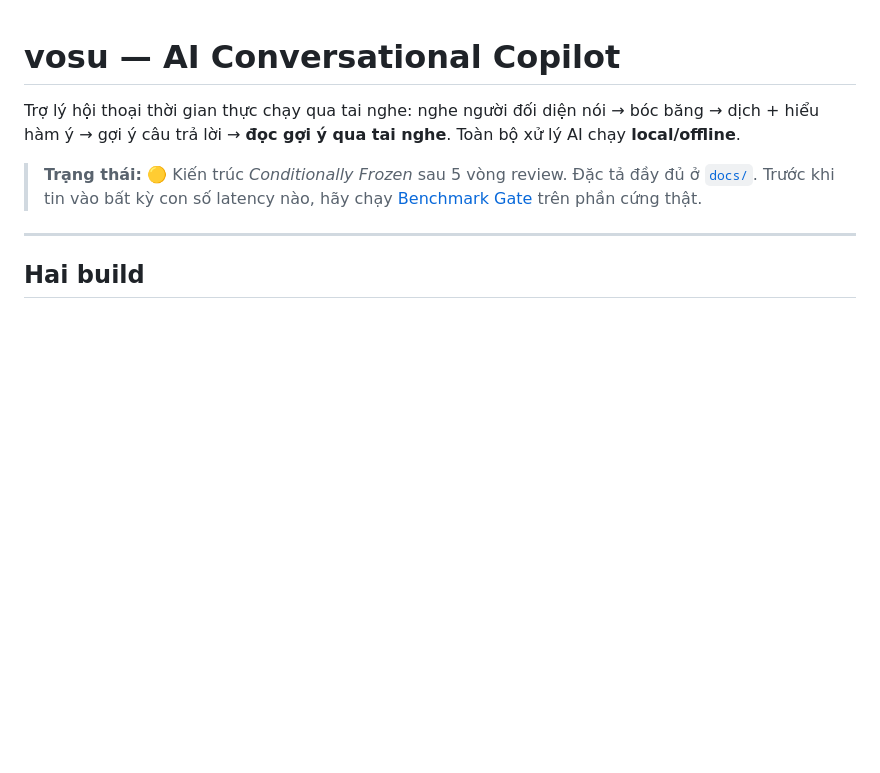
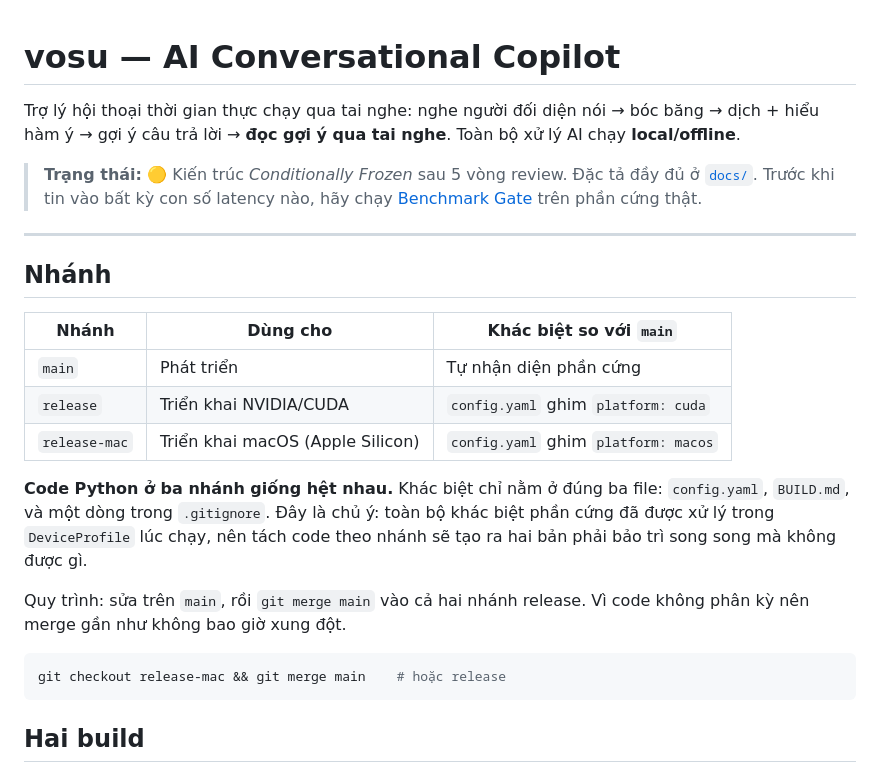
Before and after one commit to hoangthien4699/vosu, a Markdown page: README.md, the part around the change. Drawn GitHub-style; blank space fills up the shorter version.

Commit message:
README: ghi rõ chiến lược ba nhánh
main phát triển (tự nhận diện phần cứng), release cho CUDA, release-mac cho
macOS. Code Python ở ba nhánh giống hệt nhau — khác biệt chỉ ở config.yaml,
BUILD.md và một dòng .gitignore.

Chủ ý: khác biệt phần cứng đã xử lý trong DeviceProfile lúc chạy, nên tách
code theo nhánh chỉ tạo ra hai bản phải bảo trì song song mà không được gì.
Giữ như vậy thì `git merge main` vào nhánh release gần như không xung đột.

Co-Authored-By: Claude Opus 5 (1M context) <noreply@anthropic.com>

````diff
--- a/README.md
+++ b/README.md
@@ -9,6 +9,26 @@ Toàn bộ xử lý AI chạy **local/offline**.
 > hãy chạy [Benchmark Gate](#benchmark-gate) trên phần cứng thật.
 
 ---
+
+## Nhánh
+
+| Nhánh | Dùng cho | Khác biệt so với `main` |
+|---|---|---|
+| `main` | Phát triển | Tự nhận diện phần cứng |
+| `release` | Triển khai NVIDIA/CUDA | `config.yaml` ghim `platform: cuda` |
+| `release-mac` | Triển khai macOS (Apple Silicon) | `config.yaml` ghim `platform: macos` |
+
+**Code Python ở ba nhánh giống hệt nhau.** Khác biệt chỉ nằm ở đúng ba file:
+`config.yaml`, `BUILD.md`, và một dòng trong `.gitignore`. Đây là chủ ý: toàn
+bộ khác biệt phần cứng đã được xử lý trong `DeviceProfile` lúc chạy, nên tách
+code theo nhánh sẽ tạo ra hai bản phải bảo trì song song mà không được gì.
+
+Quy trình: sửa trên `main`, rồi `git merge main` vào cả hai nhánh release.
+Vì code không phân kỳ nên merge gần như không bao giờ xung đột.
+
+```bash
+git checkout release-mac && git merge main    # hoặc release
+```
 
 ## Hai build
 
````
